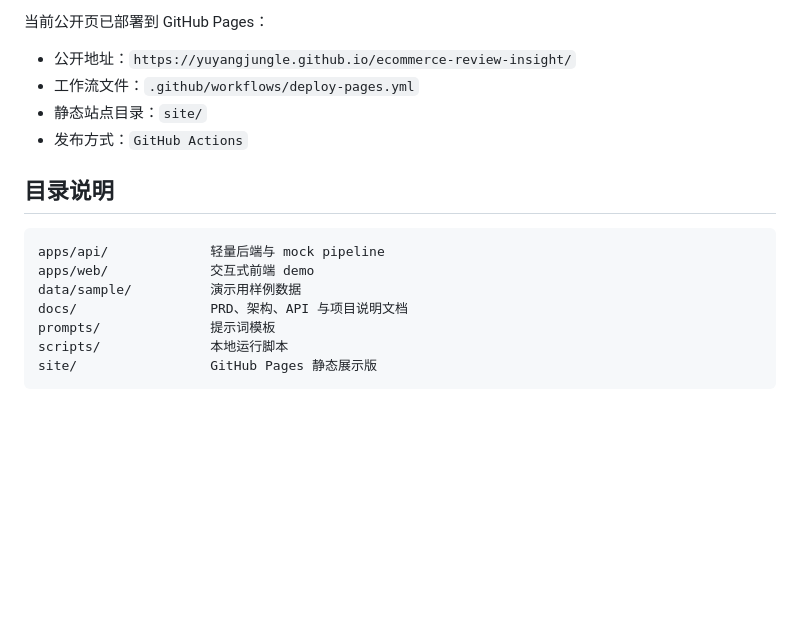
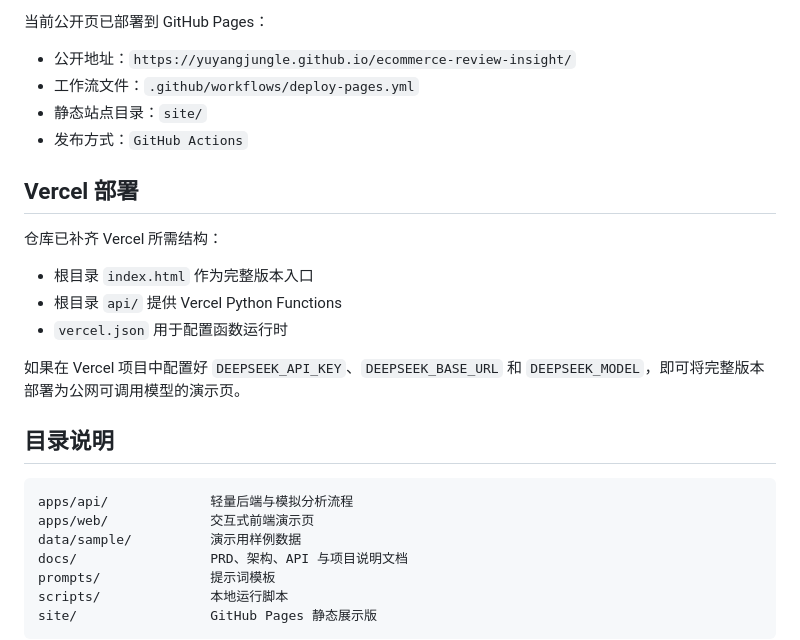
Before and after one commit to yuyangjungle/ecommerce-review-insight, a Markdown page: README.md, the part around one of its changes. Rendered like a GitHub page; blank space fills up the shorter version.

````diff
--- a/README.md
+++ b/README.md
@@ -120,11 +111,21 @@ python -m http.server 8766 --directory site
 - 静态站点目录：`site/`
 - 发布方式：`GitHub Actions`
 
+## Vercel 部署
+
+仓库已补齐 Vercel 所需结构：
+
+- 根目录 `index.html` 作为完整版本入口
+- 根目录 `api/` 提供 Vercel Python Functions
+- `vercel.json` 用于配置函数运行时
+
+如果在 Vercel 项目中配置好 `DEEPSEEK_API_KEY`、`DEEPSEEK_BASE_URL` 和 `DEEPSEEK_MODEL`，即可将完整版本部署为公网可调用模型的演示页。
+
 ## 目录说明
 
 ```text
-apps/api/             轻量后端与 mock pipeline
-apps/web/             交互式前端 demo
+apps/api/             轻量后端与模拟分析流程
+apps/web/             交互式前端演示页
 data/sample/          演示用样例数据
 docs/                 PRD、架构、API 与项目说明文档
 prompts/              提示词模板
````
Also changed, not shown: other parts of README.md (+18 -27 lines).
